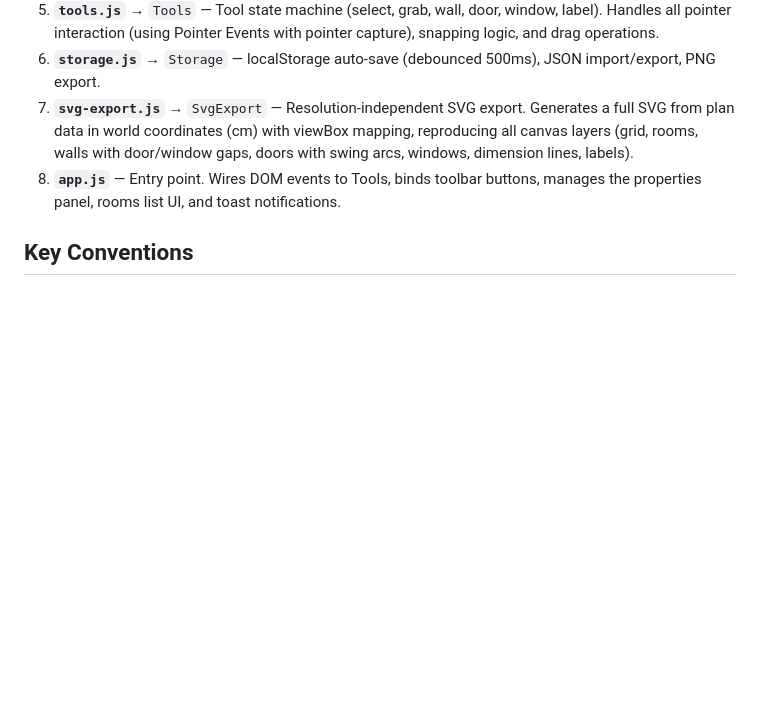
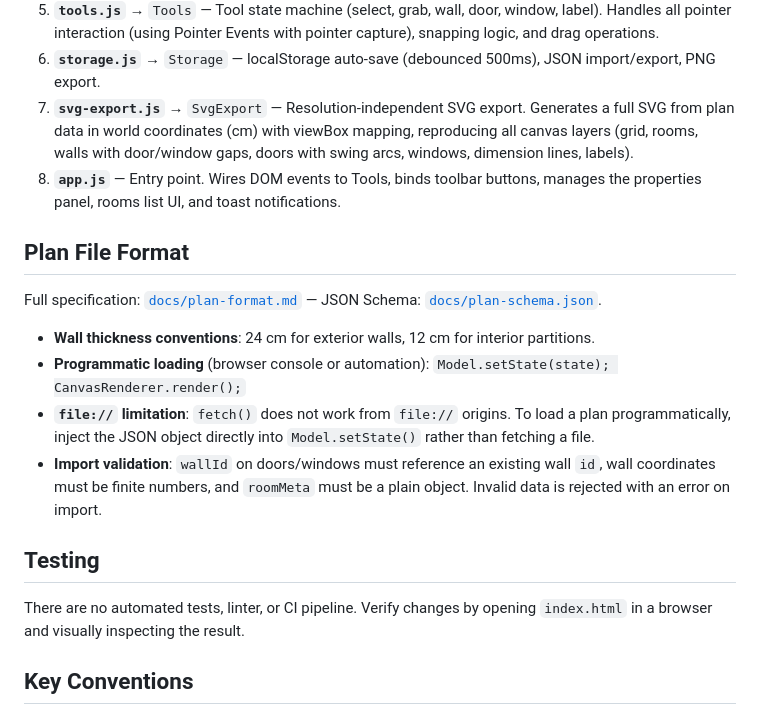
Before and after one commit to countzero/ai_room_planner, a Markdown page: CLAUDE.md, the part around the change. GitHub-like rendering; blank space fills up the shorter version.

Commit message:
Document plan file format, import rules, and testing approach in CLAUDE.md

```diff
--- a/CLAUDE.md
+++ b/CLAUDE.md
@@ -23,6 +23,19 @@ The app uses the **revealing module pattern** — each JS file defines a global
 7. **`svg-export.js`** → `SvgExport` — Resolution-independent SVG export. Generates a full SVG from plan data in world coordinates (cm) with viewBox mapping, reproducing all canvas layers (grid, rooms, walls with door/window gaps, doors with swing arcs, windows, dimension lines, labels).
 8. **`app.js`** — Entry point. Wires DOM events to Tools, binds toolbar buttons, manages the properties panel, rooms list UI, and toast notifications.
 
+## Plan File Format
+
+Full specification: [`docs/plan-format.md`](docs/plan-format.md) — JSON Schema: [`docs/plan-schema.json`](docs/plan-schema.json).
+
+- **Wall thickness conventions**: 24 cm for exterior walls, 12 cm for interior partitions.
+- **Programmatic loading** (browser console or automation): `Model.setState(state); CanvasRenderer.render();`
+- **`file://` limitation**: `fetch()` does not work from `file://` origins. To load a plan programmatically, inject the JSON object directly into `Model.setState()` rather than fetching a file.
+- **Import validation**: `wallId` on doors/windows must reference an existing wall `id`, wall coordinates must be finite numbers, and `roomMeta` must be a plain object. Invalid data is rejected with an error on import.
+
+## Testing
+
+There are no automated tests, linter, or CI pipeline. Verify changes by opening `index.html` in a browser and visually inspecting the result.
+
 ## Key Conventions
 
 - **Coordinate system**: World units are centimeters. Grid snaps to 10cm (minor) / 100cm=1m (major). Display converts to meters.
```
